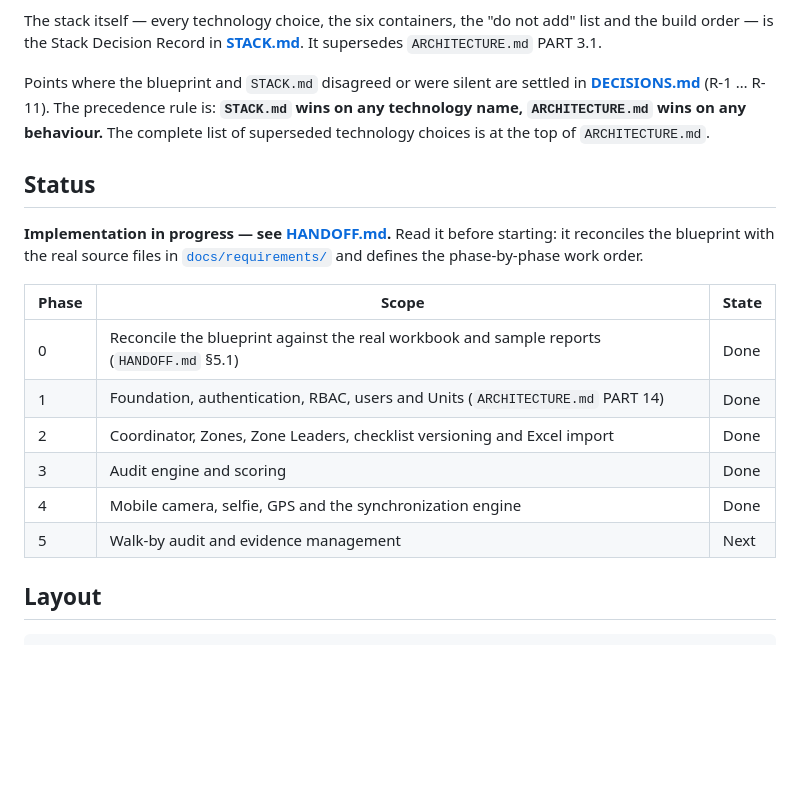
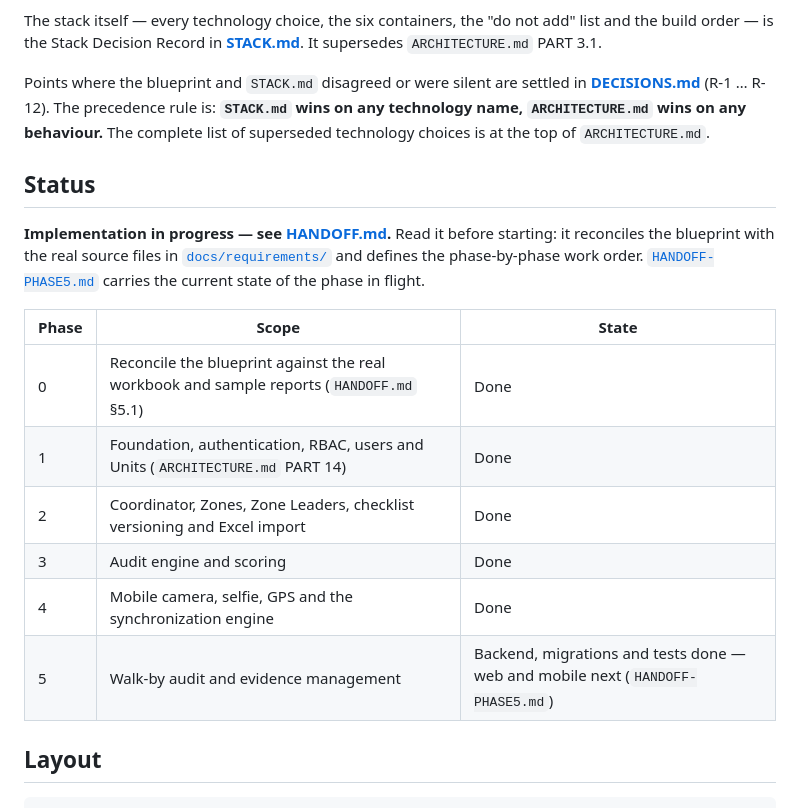
Before and after one commit to team-abassociate/audit5s, a Markdown page: README.md, the part around the change. GitHub-like rendering; blank space fills up the shorter version.

```diff
--- a/README.md
+++ b/README.md
@@ -18,7 +18,7 @@ build order — is the Stack Decision Record in **[STACK.md](./STACK.md)**. It s
 `ARCHITECTURE.md` PART 3.1.
 
 Points where the blueprint and `STACK.md` disagreed or were silent are
-settled in **[DECISIONS.md](./DECISIONS.md)** (R-1 … R-11). The precedence rule is:
+settled in **[DECISIONS.md](./DECISIONS.md)** (R-1 … R-12). The precedence rule is:
 **`STACK.md` wins on any technology name, `ARCHITECTURE.md` wins on any behaviour.** The complete
 list of superseded technology choices is at the top of `ARCHITECTURE.md`.
 
@@ -27,6 +27,7 @@ list of superseded technology choices is at the top of `ARCHITECTURE.md`.
 **Implementation in progress — see [HANDOFF.md](./HANDOFF.md).** Read it before starting: it
 reconciles the blueprint with the real source files in
 [`docs/requirements/`](./docs/requirements/) and defines the phase-by-phase work order.
+[`HANDOFF-PHASE5.md`](./HANDOFF-PHASE5.md) carries the current state of the phase in flight.
 
 | Phase | Scope | State |
 | --- | --- | --- |
@@ -35,7 +36,7 @@ reconciles the blueprint with the real source files in
 | 2 | Coordinator, Zones, Zone Leaders, checklist versioning and Excel import | Done |
 | 3 | Audit engine and scoring | Done |
 | 4 | Mobile camera, selfie, GPS and the synchronization engine | Done |
-| 5 | Walk-by audit and evidence management | Next |
+| 5 | Walk-by audit and evidence management | Backend, migrations and tests done — web and mobile next (`HANDOFF-PHASE5.md`) |
 
 ## Layout
 
```
Also changed, not shown: HANDOFF-PHASE5.md (added, +221 -0 lines).
